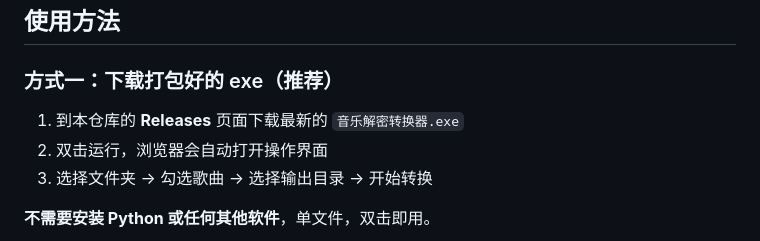
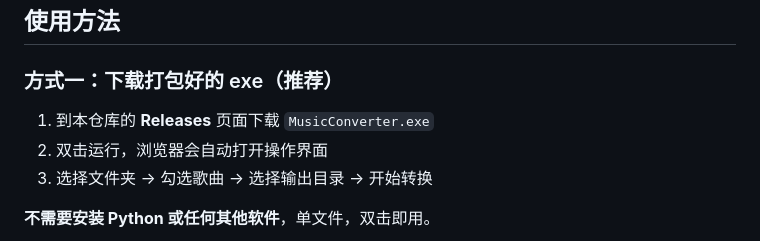
Before and after one commit to sweetpotato-xiao/music-converter, a Markdown page: README.md, the part around the change. Drawn GitHub-style.

Commit message:
README: 修正 exe 文件名

```diff
--- a/README.md
+++ b/README.md
@@ -31,7 +31,7 @@
 
 ### 方式一：下载打包好的 exe（推荐）
 
-1. 到本仓库的 **Releases** 页面下载最新的 `音乐解密转换器.exe`
+1. 到本仓库的 **Releases** 页面下载 `MusicConverter.exe`
 2. 双击运行，浏览器会自动打开操作界面
 3. 选择文件夹 → 勾选歌曲 → 选择输出目录 → 开始转换
 
```
